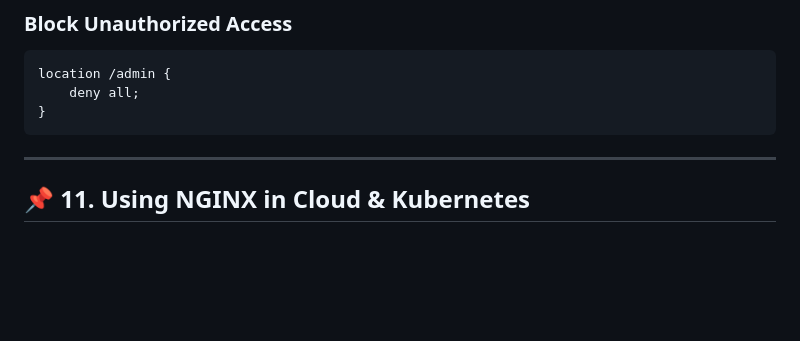
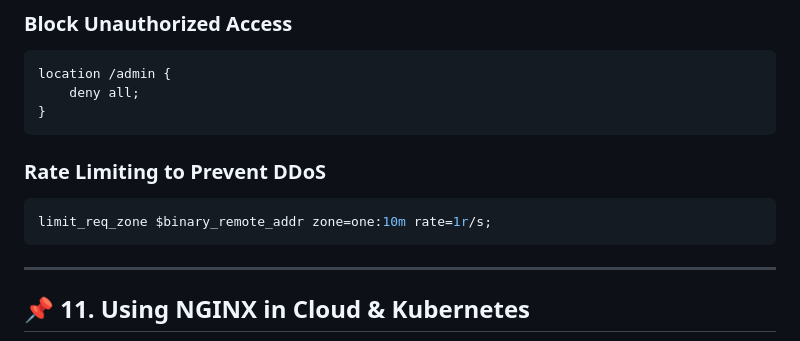
Before and after one commit to POuria25/Ngnix-, a Markdown page: README.md, the part around the change. Drawn GitHub-style; blank space fills up the shorter version.

````diff
--- a/README.md
+++ b/README.md
@@ -227,6 +227,11 @@ location /admin {
 }
 ```
 
+### Rate Limiting to Prevent DDoS
+```sh
+limit_req_zone $binary_remote_addr zone=one:10m rate=1r/s;
+```
+
 ---
 
 ## 📌 11. Using NGINX in Cloud & Kubernetes
````
